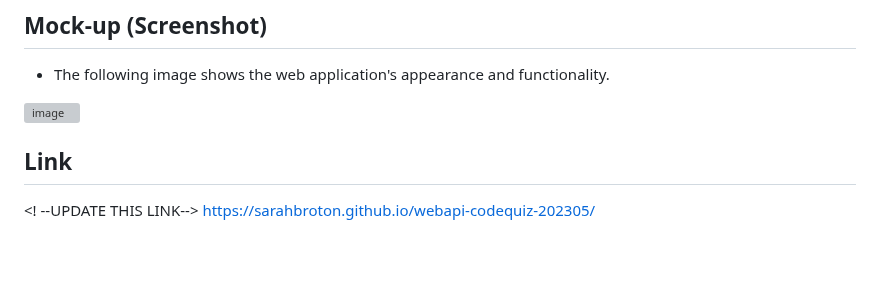
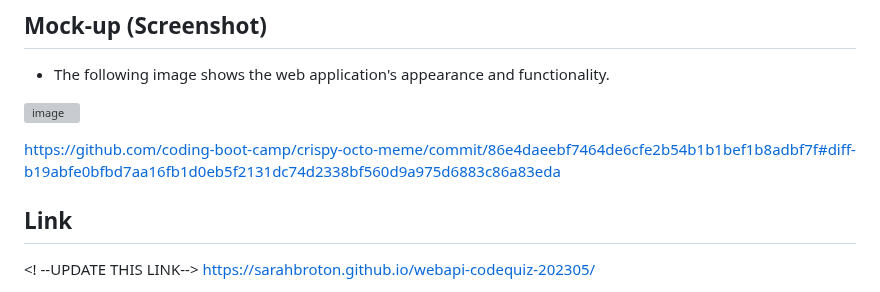
Before and after one commit to sarahbroton/workdayscheduler-thirdpartyapi-202306, a Markdown page: readme.md, the part around the change. GitHub-like rendering; blank space fills up the shorter version; grey boxes are pictures that could not be loaded.

Commit message:
gitforreadme?-update05

```diff
--- a/readme.md
+++ b/readme.md
@@ -109,6 +109,9 @@ This includes:
 
 ![image](https://github.com/sarahbroton/workdayscheduler-thirdpartyapi-202306/assets/130716239/7ea4e62e-f5ce-458a-9845-1131bcbd94aa)
 
+https://github.com/coding-boot-camp/crispy-octo-meme/commit/86e4daeebf7464de6cfe2b54b1b1bef1b8adbf7f#diff-b19abfe0bfbd7aa16fb1d0eb5f2131dc74d2338bf560d9a975d6883c86a83eda
+
+
 ## Link
 
 <! --UPDATE THIS LINK-->
```
